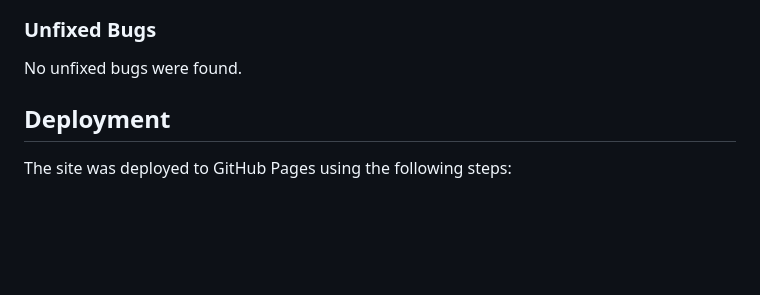
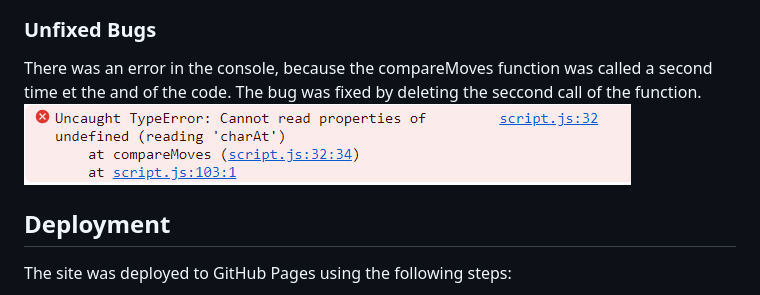
Before and after one commit to DesislavaNaydenova/RPS_Game.01, a Markdown page: README.md, the part around the change. GitHub-like rendering; pictures changed too: assets/images/error_js.png (added); blank space fills up the shorter version.

Commit message:
Fix an error that occurred on the second call to the compareMoves function by deleting the second call and report it in the readme file.

```diff
--- a/README.md
+++ b/README.md
@@ -83,7 +83,8 @@ The choosen colours and fontare easy to read and accessible by running it throug
 
 ### Unfixed Bugs
 
-No unfixed bugs were found.
+There was an error in the console, because the compareMoves function was called a second time et the and of the code. The bug was fixed by deleting the seccond call of the function.
+![Console error](assets/images/error_js.png)
 
 ## Deployment
 
```
Also changed, not shown: 1 other file.
